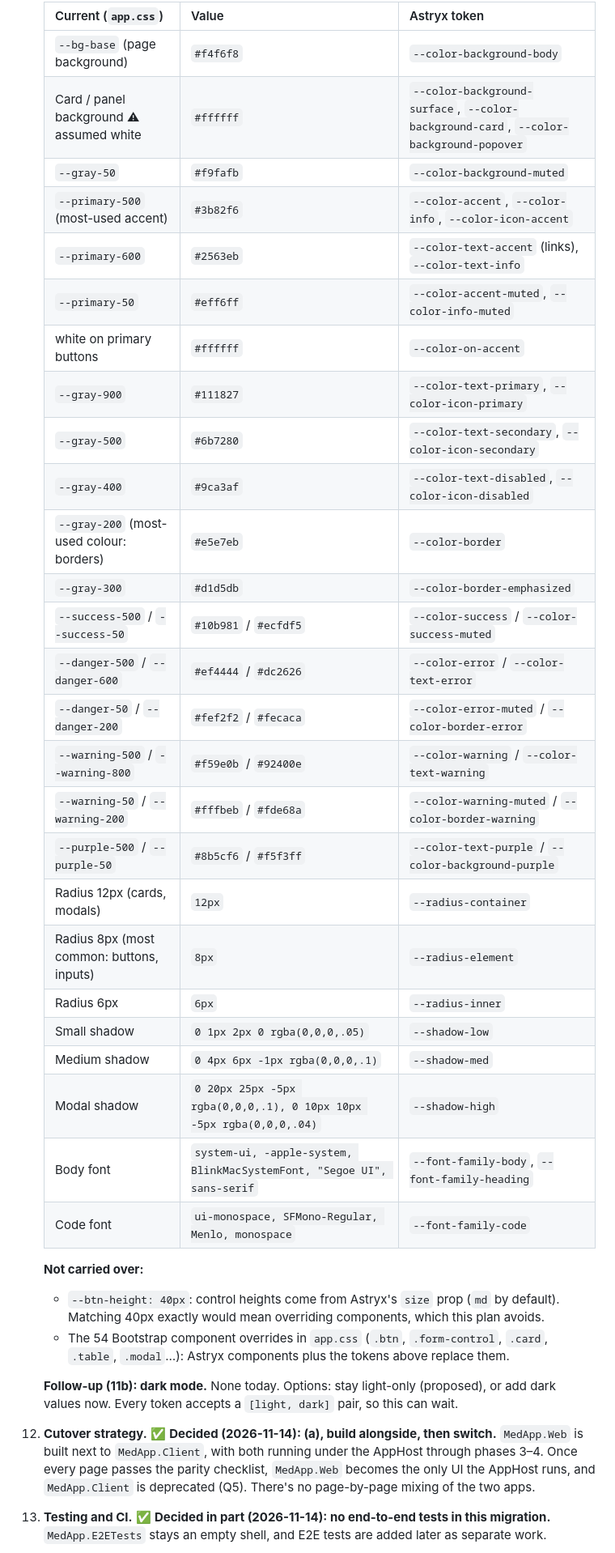
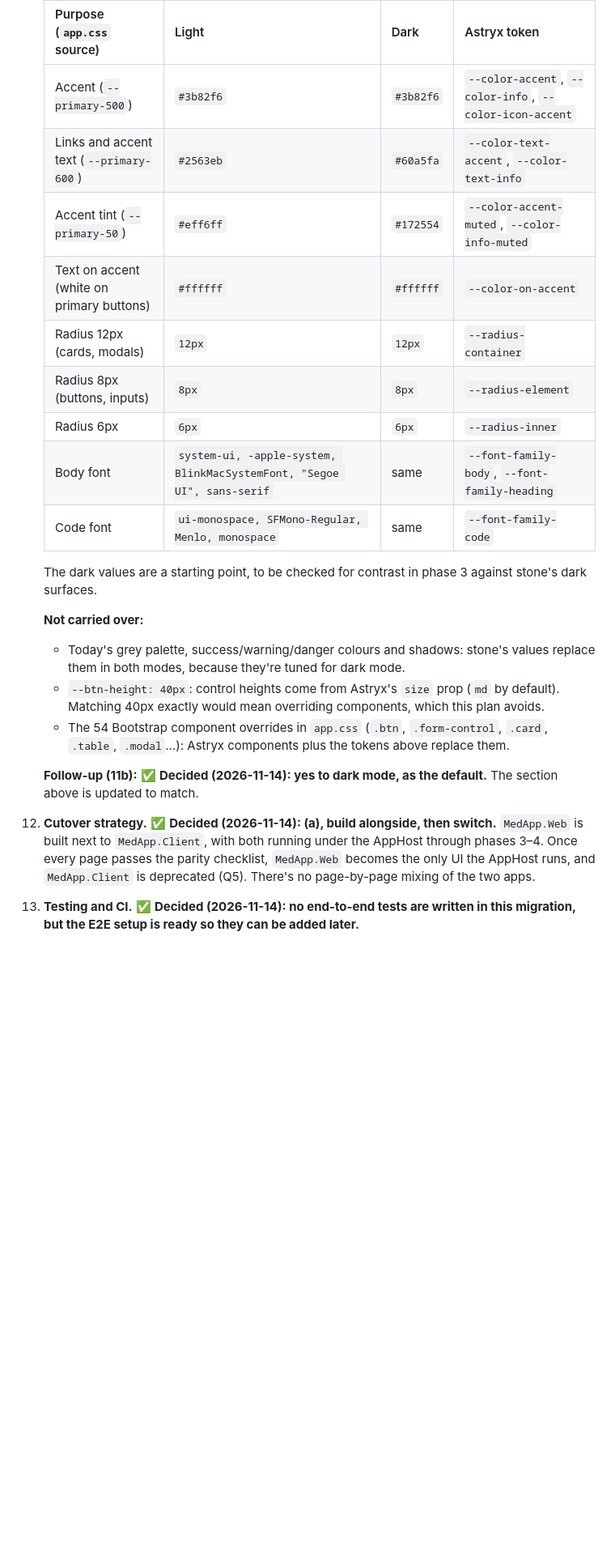
Before and after one commit to Aliator/MedApp, a Markdown page: docs/react-migration-plan.md, the part around one of its changes. Shown at 81% size. Rendered like a GitHub page; blank space fills up the shorter version.

Commit message:
Recorded remaining React migration plan decisions
Co-Authored-By: Claude Opus 5.5 <noreply@anthropic.com>

```diff
--- a/docs/react-migration-plan.md
+++ b/docs/react-migration-plan.md
@@ -363,38 +366,24 @@ Each question lists options; where I have a recommendation, it's marked.
 
-    | Current (`app.css`) | Value | Astryx token |
-    |---|---|---|
-    | `--bg-base` (page background) | `#f4f6f8` | `--color-background-body` |
-    | Card / panel background ⚠ assumed white | `#ffffff` | `--color-background-surface`, `--color-background-card`, `--color-background-popover` |
-    | `--gray-50` | `#f9fafb` | `--color-background-muted` |
-    | `--primary-500` (most-used accent) | `#3b82f6` | `--color-accent`, `--color-info`, `--color-icon-accent` |
-    | `--primary-600` | `#2563eb` | `--color-text-accent` (links), `--color-text-info` |
-    | `--primary-50` | `#eff6ff` | `--color-accent-muted`, `--color-info-muted` |
-    | white on primary buttons | `#ffffff` | `--color-on-accent` |
-    | `--gray-900` | `#111827` | `--color-text-primary`, `--color-icon-primary` |
-    | `--gray-500` | `#6b7280` | `--color-text-secondary`, `--color-icon-secondary` |
-    | `--gray-400` | `#9ca3af` | `--color-text-disabled`, `--color-icon-disabled` |
-    | `--gray-200` (most-used colour: borders) | `#e5e7eb` | `--color-border` |
-    | `--gray-300` | `#d1d5db` | `--color-border-emphasized` |
-    | `--success-500` / `--success-50` | `#10b981` / `#ecfdf5` | `--color-success` / `--color-success-muted` |
-    | `--danger-500` / `--danger-600` | `#ef4444` / `#dc2626` | `--color-error` / `--color-text-error` |
-    | `--danger-50` / `--danger-200` | `#fef2f2` / `#fecaca` | `--color-error-muted` / `--color-border-error` |
-    | `--warning-500` / `--warning-800` | `#f59e0b` / `#92400e` | `--color-warning` / `--color-text-warning` |
-    | `--warning-50` / `--warning-200` | `#fffbeb` / `#fde68a` | `--color-warning-muted` / `--color-border-warning` |
-    | `--purple-500` / `--purple-50` | `#8b5cf6` / `#f5f3ff` | `--color-text-purple` / `--color-background-purple` |
-    | Radius 12px (cards, modals) | `12px` | `--radius-container` |
-    | Radius 8px (most common: buttons, inputs) | `8px` | `--radius-element` |
-    | Radius 6px | `6px` | `--radius-inner` |
-    | Small shadow | `0 1px 2px 0 rgba(0,0,0,.05)` | `--shadow-low` |
-    | Medium shadow | `0 4px 6px -1px rgba(0,0,0,.1)` | `--shadow-med` |
-    | Modal shadow | `0 20px 25px -5px rgba(0,0,0,.1), 0 10px 10px -5px rgba(0,0,0,.04)` | `--shadow-high` |
-    | Body font | `system-ui, -apple-system, BlinkMacSystemFont, "Segoe UI", sans-serif` | `--font-family-body`, `--font-family-heading` |
-    | Code font | `ui-monospace, SFMono-Regular, Menlo, monospace` | `--font-family-code` |
+    | Purpose (`app.css` source) | Light | Dark | Astryx token |
+    |---|---|---|---|
+    | Accent (`--primary-500`) | `#3b82f6` | `#3b82f6` | `--color-accent`, `--color-info`, `--color-icon-accent` |
+    | Links and accent text (`--primary-600`) | `#2563eb` | `#60a5fa` | `--color-text-accent`, `--color-text-info` |
+    | Accent tint (`--primary-50`) | `#eff6ff` | `#172554` | `--color-accent-muted`, `--color-info-muted` |
+    | Text on accent (white on primary buttons) | `#ffffff` | `#ffffff` | `--color-on-accent` |
+    | Radius 12px (cards, modals) | `12px` | `12px` | `--radius-container` |
+    | Radius 8px (buttons, inputs) | `8px` | `8px` | `--radius-element` |
+    | Radius 6px | `6px` | `6px` | `--radius-inner` |
+    | Body font | `system-ui, -apple-system, BlinkMacSystemFont, "Segoe UI", sans-serif` | same | `--font-family-body`, `--font-family-heading` |
+    | Code font | `ui-monospace, SFMono-Regular, Menlo, monospace` | same | `--font-family-code` |
+
+    The dark values are a starting point, to be checked for contrast in phase 3 against stone's dark surfaces.
 
     **Not carried over:**
+    - Today's grey palette, success/warning/danger colours and shadows: stone's values replace them in both modes, because they're tuned for dark mode.
     - `--btn-height: 40px`: control heights come from Astryx's `size` prop (`md` by default). Matching 40px exactly would mean overriding components, which this plan avoids.
     - The 54 Bootstrap component overrides in `app.css` (`.btn`, `.form-control`, `.card`, `.table`, `.modal`…): Astryx components plus the tokens above replace them.
 
-    **Follow-up (11b): dark mode.** None today. Options: stay light-only (proposed), or add dark values now. Every token accepts a `[light, dark]` pair, so this can wait.
+    **Follow-up (11b):** ✅ **Decided (2026-11-14): yes to dark mode, as the default.** The section above is updated to match.
 12. **Cutover strategy.** ✅ **Decided (2026-11-14): (a), build alongside, then switch.** `MedApp.Web` is built next to `MedApp.Client`, with both running under the AppHost through phases 3–4. Once every page passes the parity checklist, `MedApp.Web` becomes the only UI the AppHost runs, and `MedApp.Client` is deprecated (Q5). There's no page-by-page mixing of the two apps.
-13. **Testing and CI.** ✅ **Decided in part (2026-11-14): no end-to-end tests in this migration.** `MedApp.E2ETests` stays an empty shell, and E2E tests are added later as separate work.
+13. **Testing and CI.** ✅ **Decided (2026-11-14): no end-to-end tests are written in this migration, but the E2E setup is ready so they can be added later.**
 
```
Also changed, not shown: other parts of docs/react-migration-plan.md (+61 -54 lines).
